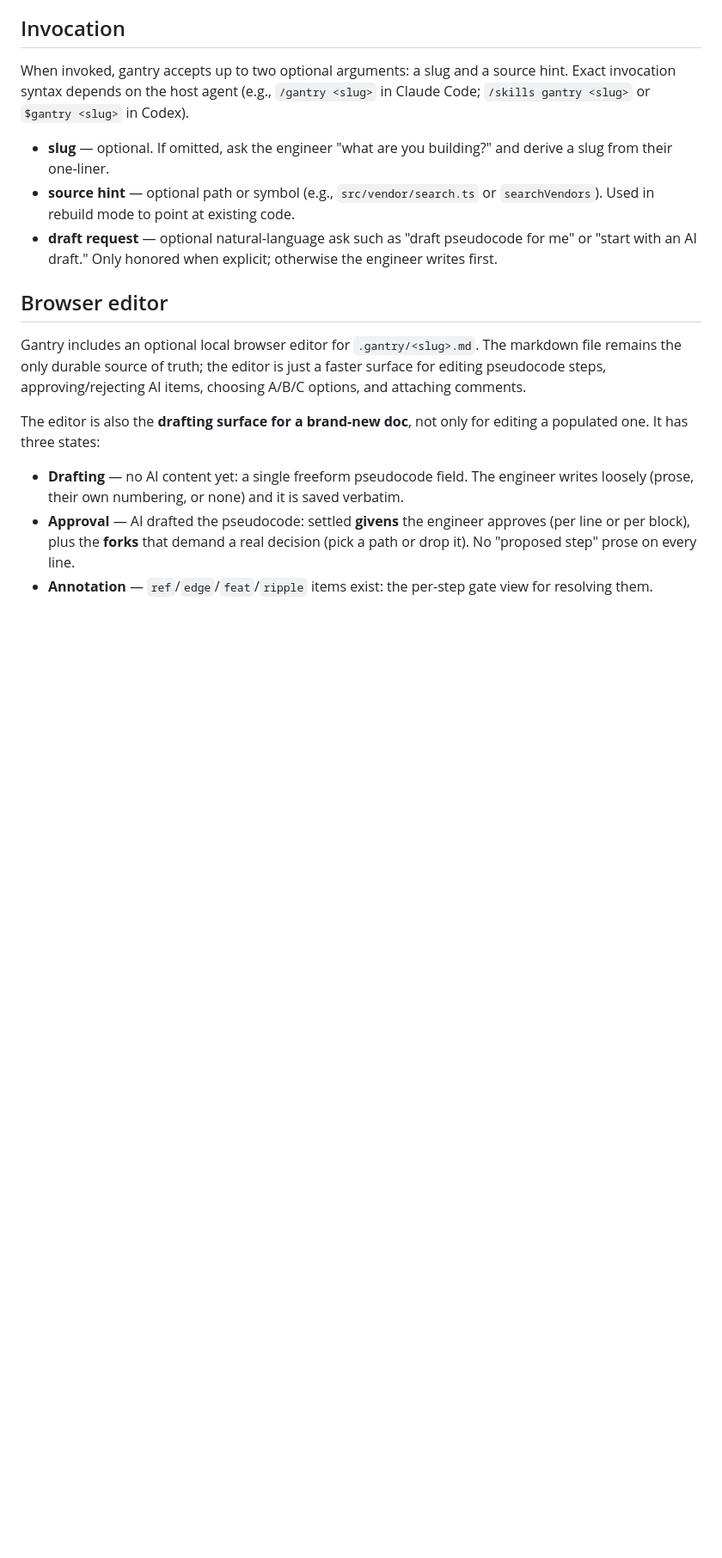
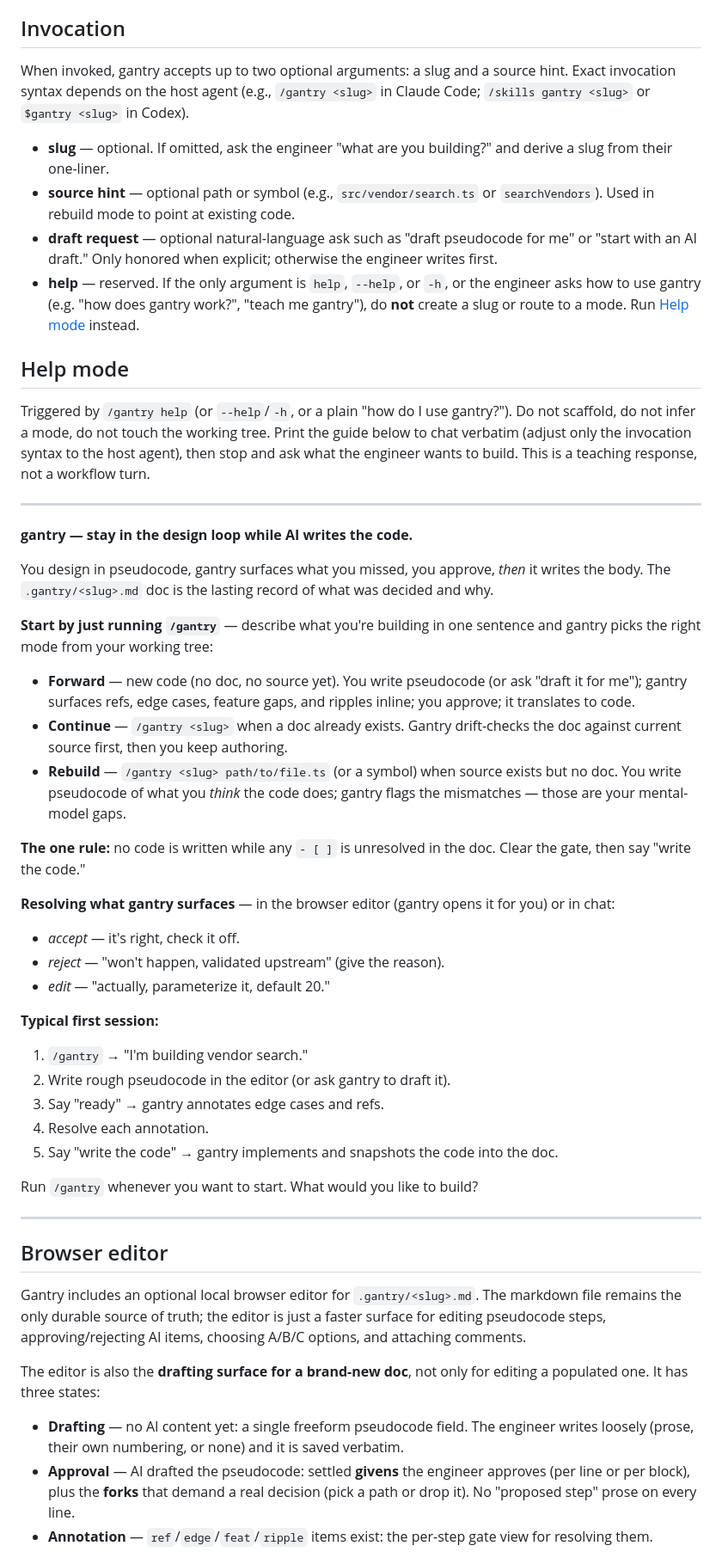
Before and after one commit to karthikcsq/gantry, a Markdown page: skills/gantry/SKILL.md, the part around one of its changes. Shown at 86% size. Rendered like a GitHub page; blank space fills up the shorter version.

Commit message:
Add /gantry help mode that teaches usage
Reserve help/--help/-h (and "how do I use gantry?") as a non-routing
invocation: the skill prints a short guide to the three modes, the
approval gate, and a typical first session, then asks what to build.
Short-circuit it ahead of state inference so help is never treated as a
slug. Surface the entry point in the README usage list.

Co-Authored-By: Claude Opus 4.8 (1M context) <noreply@anthropic.com>

```diff
--- a/skills/gantry/SKILL.md
+++ b/skills/gantry/SKILL.md
@@ -16,6 +16,41 @@ When invoked, gantry accepts up to two optional arguments: a slug and a source h
 - **slug** — optional. If omitted, ask the engineer "what are you building?" and derive a slug from their one-liner.
 - **source hint** — optional path or symbol (e.g., `src/vendor/search.ts` or `searchVendors`). Used in rebuild mode to point at existing code.
 - **draft request** — optional natural-language ask such as "draft pseudocode for me" or "start with an AI draft." Only honored when explicit; otherwise the engineer writes first.
+- **help** — reserved. If the only argument is `help`, `--help`, or `-h`, or the engineer asks how to use gantry (e.g. "how does gantry work?", "teach me gantry"), do **not** create a slug or route to a mode. Run [Help mode](#help-mode) instead.
+
+## Help mode
+
+Triggered by `/gantry help` (or `--help`/`-h`, or a plain "how do I use gantry?"). Do not scaffold, do not infer a mode, do not touch the working tree. Print the guide below to chat verbatim (adjust only the invocation syntax to the host agent), then stop and ask what the engineer wants to build. This is a teaching response, not a workflow turn.
+
+---
+
+**gantry — stay in the design loop while AI writes the code.**
+
+You design in pseudocode, gantry surfaces what you missed, you approve, *then* it writes the body. The `.gantry/<slug>.md` doc is the lasting record of what was decided and why.
+
+**Start by just running `/gantry`** — describe what you're building in one sentence and gantry picks the right mode from your working tree:
+
+- **Forward** — new code (no doc, no source yet). You write pseudocode (or ask "draft it for me"); gantry surfaces refs, edge cases, feature gaps, and ripples inline; you approve; it translates to code.
+- **Continue** — `/gantry <slug>` when a doc already exists. Gantry drift-checks the doc against current source first, then you keep authoring.
+- **Rebuild** — `/gantry <slug> path/to/file.ts` (or a symbol) when source exists but no doc. You write pseudocode of what you *think* the code does; gantry flags the mismatches — those are your mental-model gaps.
+
+**The one rule:** no code is written while any `- [ ]` is unresolved in the doc. Clear the gate, then say "write the code."
+
+**Resolving what gantry surfaces** — in the browser editor (gantry opens it for you) or in chat:
+- *accept* — it's right, check it off.
+- *reject* — "won't happen, validated upstream" (give the reason).
+- *edit* — "actually, parameterize it, default 20."
+
+**Typical first session:**
+1. `/gantry` → "I'm building vendor search."
+2. Write rough pseudocode in the editor (or ask gantry to draft it).
+3. Say "ready" → gantry annotates edge cases and refs.
+4. Resolve each annotation.
+5. Say "write the code" → gantry implements and snapshots the code into the doc.
+
+Run `/gantry` whenever you want to start. What would you like to build?
+
+---
 
 ## Browser editor
 
```
Also changed, not shown: other parts of skills/gantry/SKILL.md (+2 -0 lines), README.md (+1 -0 lines).
